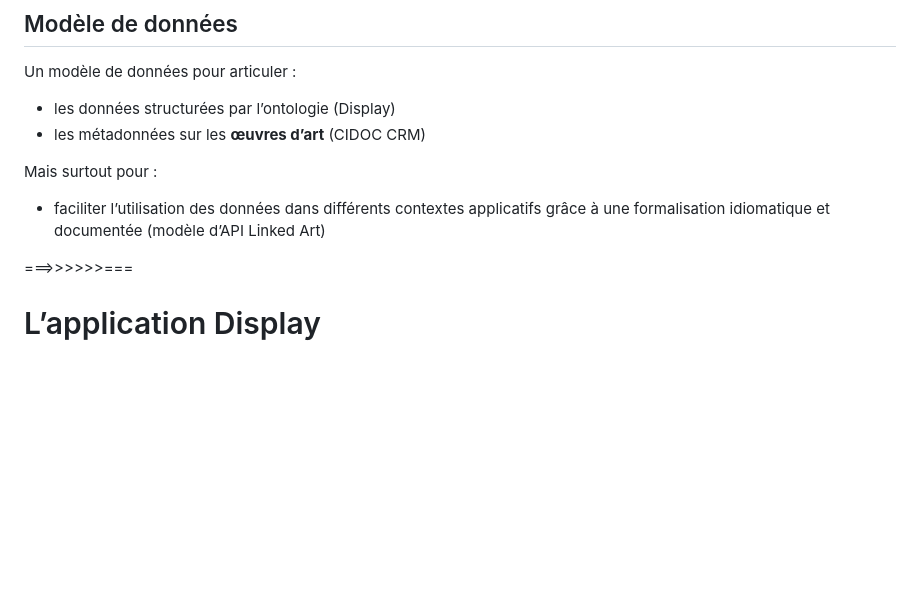
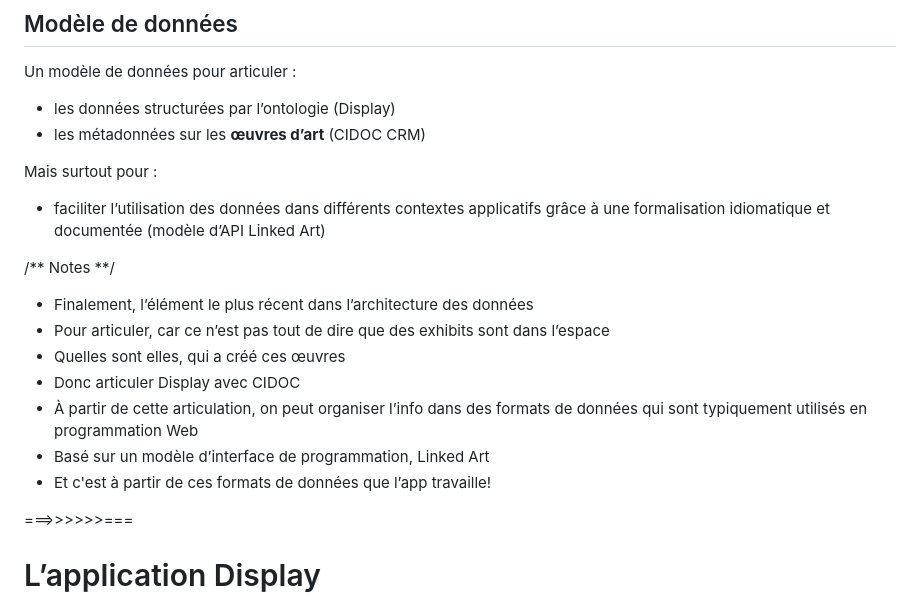
Before and after one commit to ouvroir/atelier-display, a Markdown page: midicauserie/2025-10-05-midicauserie.md, the part around one of its changes. GitHub-like rendering; blank space fills up the shorter version.

```diff
--- a/midicauserie/2025-10-05-midicauserie.md
+++ b/midicauserie/2025-10-05-midicauserie.md
@@ -322,6 +341,16 @@ Mais surtout pour :
 
 - faciliter l’utilisation des données dans différents contextes applicatifs grâce à une formalisation idiomatique et documentée (modèle d’API Linked Art)
 
+/** Notes **/
+
+- Finalement, l’élément le plus récent dans l’architecture des données
+- Pour articuler, car ce n’est pas tout de dire que des exhibits sont dans l’espace
+- Quelles sont elles, qui a créé ces œuvres
+- Donc articuler Display avec CIDOC
+- À partir de cette articulation, on peut organiser l’info dans des formats de données qui sont typiquement utilisés en programmation Web
+- Basé sur un modèle d’interface de programmation, Linked Art
+- Et c'est à partir de ces formats de données que l’app travaille!
+
 ===>>>>>>===
 
 <!-- Partie Zoë  -->
```
Also changed, not shown: other parts of midicauserie/2025-10-05-midicauserie.md (+23 -4 lines).
